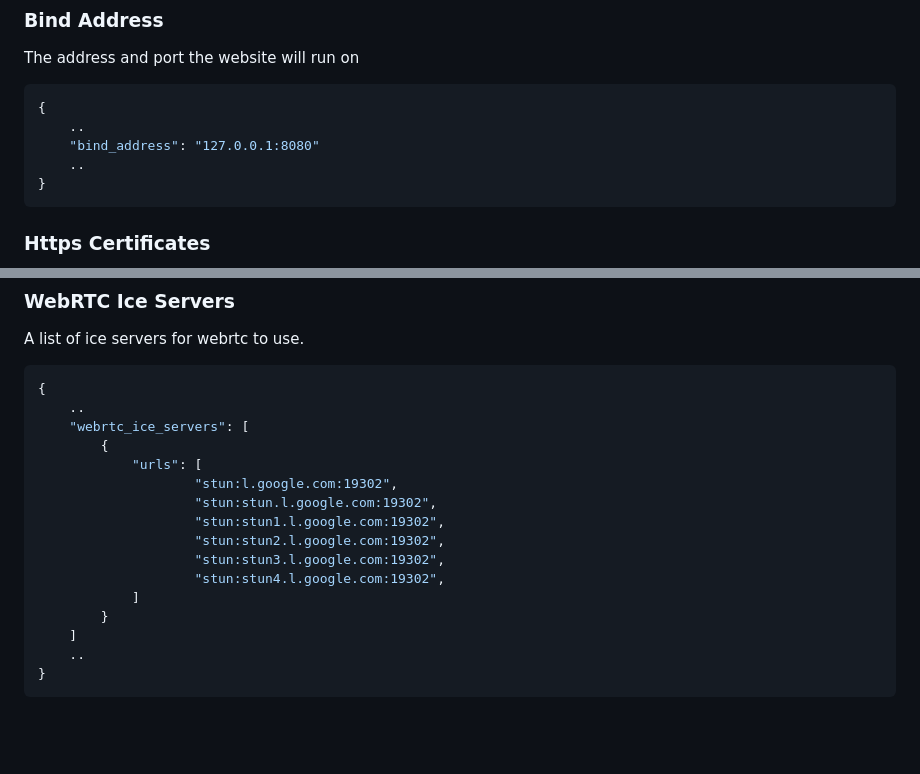
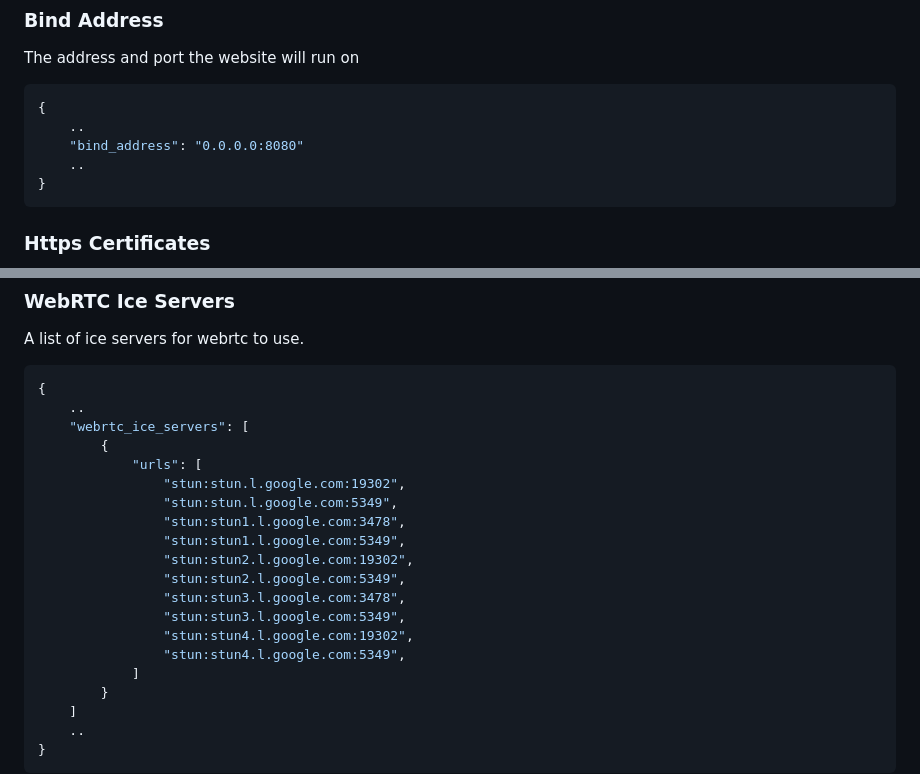
Before and after one commit to hot22shot/moonlight-web-stream, a Markdown page: README.md, 2 parts joined by grey strips. GitHub-like rendering; blank space fills up the shorter version.

Commit message:
changed readme to reflect changed defaults

````diff
--- a/README.md
+++ b/README.md
@@ -248,7 +248,7 @@ The address and port the website will run on
 ```json
 {
     ..
-    "bind_address": "127.0.0.1:8080"
+    "bind_address": "0.0.0.0:8080"
     ..
 }
 ```
@@ -290,12 +290,16 @@ A list of ice servers for webrtc to use.
     "webrtc_ice_servers": [
         {
             "urls": [
-                    "stun:l.google.com:19302",
-                    "stun:stun.l.google.com:19302",
-                    "stun:stun1.l.google.com:19302",
-                    "stun:stun2.l.google.com:19302",
-                    "stun:stun3.l.google.com:19302",
-                    "stun:stun4.l.google.com:19302",
+                "stun:stun.l.google.com:19302",
+                "stun:stun.l.google.com:5349",
+                "stun:stun1.l.google.com:3478",
+                "stun:stun1.l.google.com:5349",
+                "stun:stun2.l.google.com:19302",
+                "stun:stun2.l.google.com:5349",
+                "stun:stun3.l.google.com:3478",
+                "stun:stun3.l.google.com:5349",
+                "stun:stun4.l.google.com:19302",
+                "stun:stun4.l.google.com:5349",
             ]
         }
     ]
````
